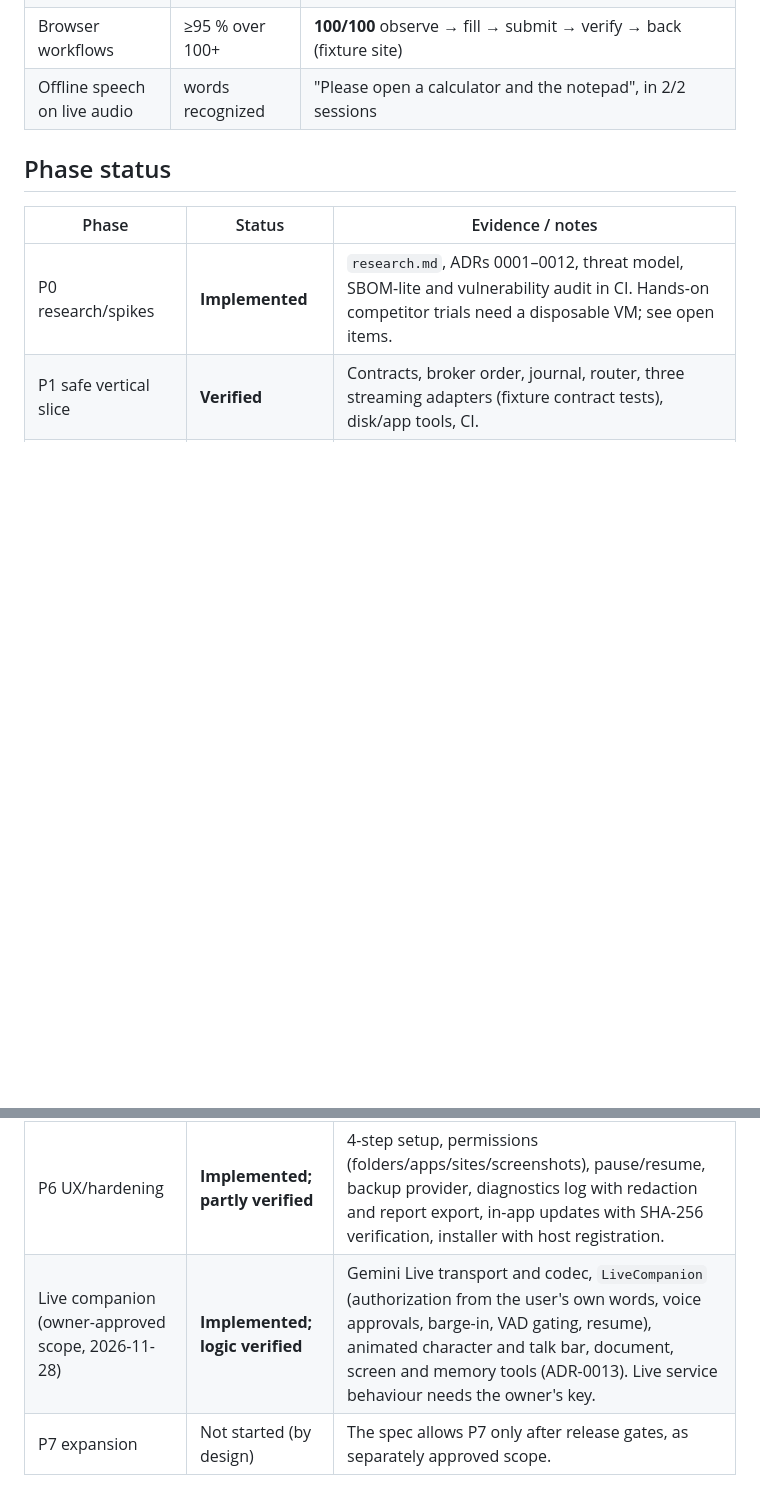
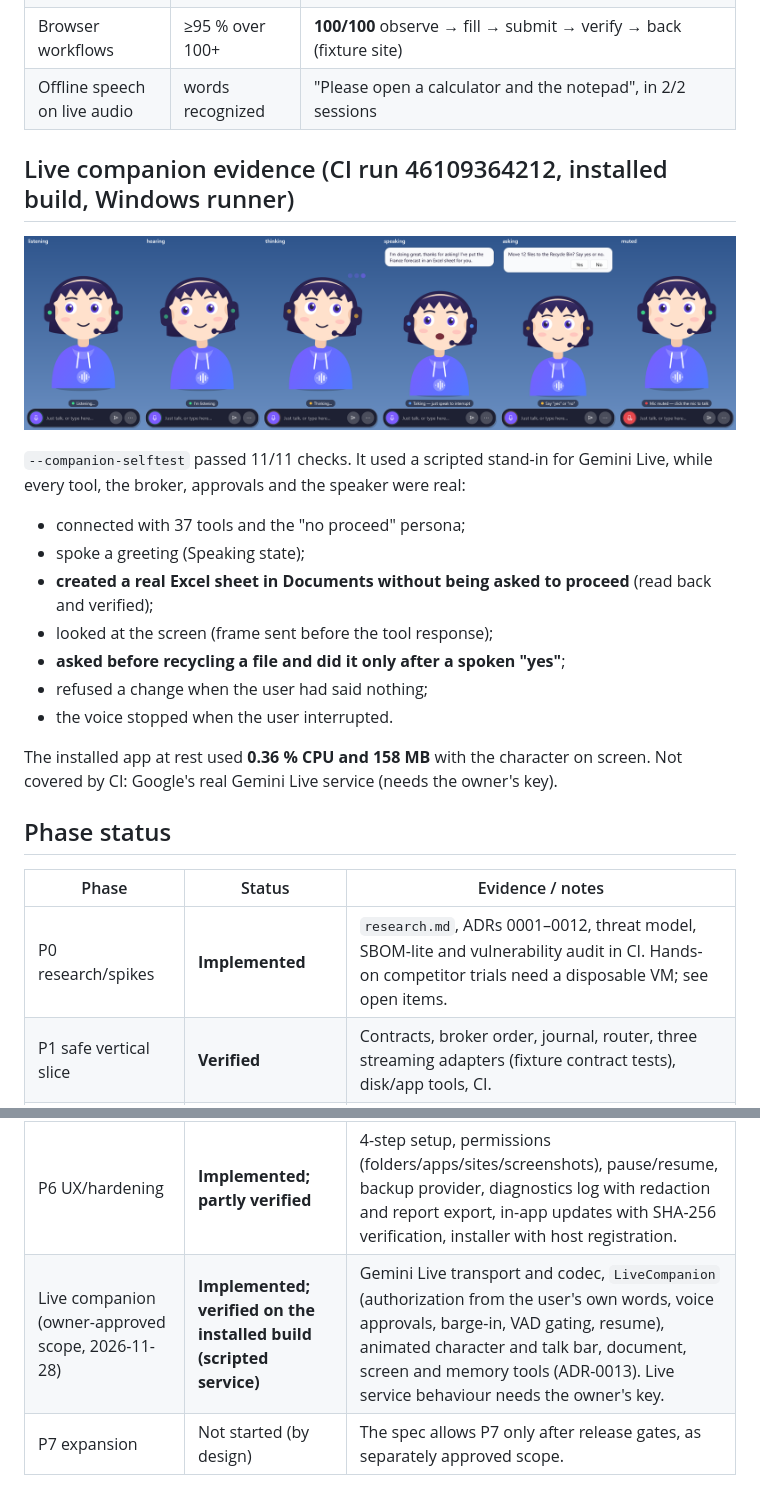
Before and after one commit to nisar87/VoxStride, a Markdown page: docs/progress.md, 2 parts joined by grey strips. GitHub-like rendering; pictures changed too: docs/images/companion-states.png (added); blank space fills up the shorter version.

Commit message:
Docs: companion screenshot and self-test evidence
Co-Authored-By: Claude Opus 5.5 <noreply@anthropic.com>
Claude-Session: https://claude.ai/code/session_01L77RmeFSrqsdkiHFGEJJLL

```diff
--- a/docs/progress.md
+++ b/docs/progress.md
@@ -32,6 +32,20 @@ Raw evidence: [benchmarks/2026-11-27-ci-installed-build.json](benchmarks/2026-11
 | Browser workflows | ≥95 % over 100+ | **100/100** observe → fill → submit → verify → back (fixture site) |
 | Offline speech on live audio | words recognized | "Please open a calculator and the notepad", in 2/2 sessions |
 
+## Live companion evidence (CI run 46109364212, installed build, Windows runner)
+![Companion states](images/companion-states.png)
+
+`--companion-selftest` passed 11/11 checks. It used a scripted stand-in for Gemini Live, while every tool, the broker, approvals and the speaker were real:
+- connected with 37 tools and the "no proceed" persona;
+- spoke a greeting (Speaking state);
+- **created a real Excel sheet in Documents without being asked to proceed** (read back and verified);
+- looked at the screen (frame sent before the tool response);
+- **asked before recycling a file and did it only after a spoken "yes"**;
+- refused a change when the user had said nothing;
+- the voice stopped when the user interrupted.
+
+The installed app at rest used **0.36 % CPU and 158 MB** with the character on screen. Not covered by CI: Google's real Gemini Live service (needs the owner's key).
+
 ## Phase status
 | Phase | Status | Evidence / notes |
 |---|---|---|
@@ -42,7 +56,7 @@ Raw evidence: [benchmarks/2026-11-27-ci-installed-build.json](benchmarks/2026-11
 | P4 desktop control | **Verified (CI desktop)** | UIA worker with timeouts (ADR-0010): windows/focus/observe/invoke/set value/type, consented capture plus click with vision input to all providers. Gate 100/100 per class; hung-app timeout; stale-id refusal. Notepad adapter verified. |
 | P5 browser | **Verified (fixtures + real Edge)** | Generic observe/search/click/fill/back; YouTube "Nth in top row" across 1–4 columns, ads and resize; ChatGPT draft-only; MV3 extension + native host + pipe (ADR-0011) verified end to end in real Edge on CI. |
 | P6 UX/hardening | **Implemented; partly verified** | 4-step setup, permissions (folders/apps/sites/screenshots), pause/resume, backup provider, diagnostics log with redaction and report export, in-app updates with SHA-256 verification, installer with host registration. |
-| Live companion (owner-approved scope, 2026-11-28) | **Implemented; logic verified** | Gemini Live transport and codec, `LiveCompanion` (authorization from the user's own words, voice approvals, barge-in, VAD gating, resume), animated character and talk bar, document, screen and memory tools (ADR-0013). Live service behaviour needs the owner's key. |
+| Live companion (owner-approved scope, 2026-11-28) | **Implemented; verified on the installed build (scripted service)** | Gemini Live transport and codec, `LiveCompanion` (authorization from the user's own words, voice approvals, barge-in, VAD gating, resume), animated character and talk bar, document, screen and memory tools (ADR-0013). Live service behaviour needs the owner's key. |
 | P7 expansion | Not started (by design) | The spec allows P7 only after release gates, as separately approved scope. |
 
 ## Flagship scenarios (spec §18)
```
